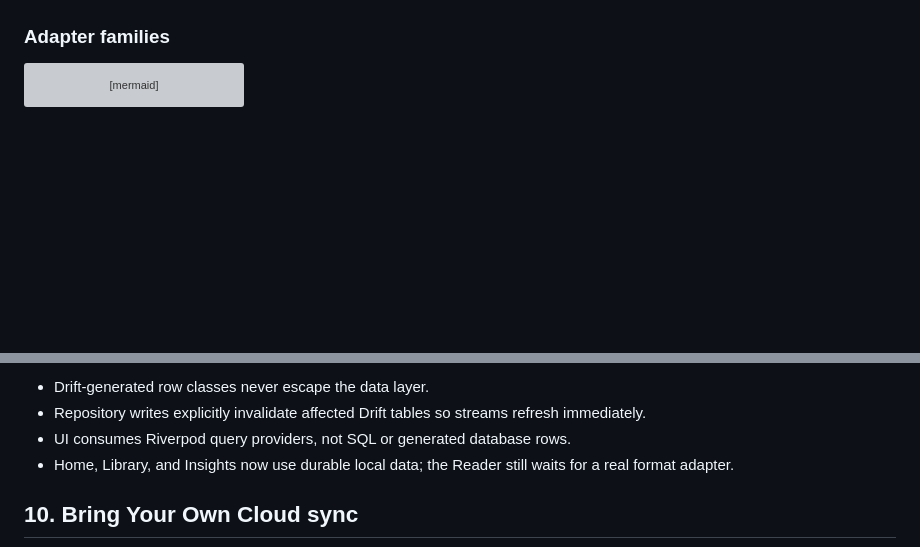
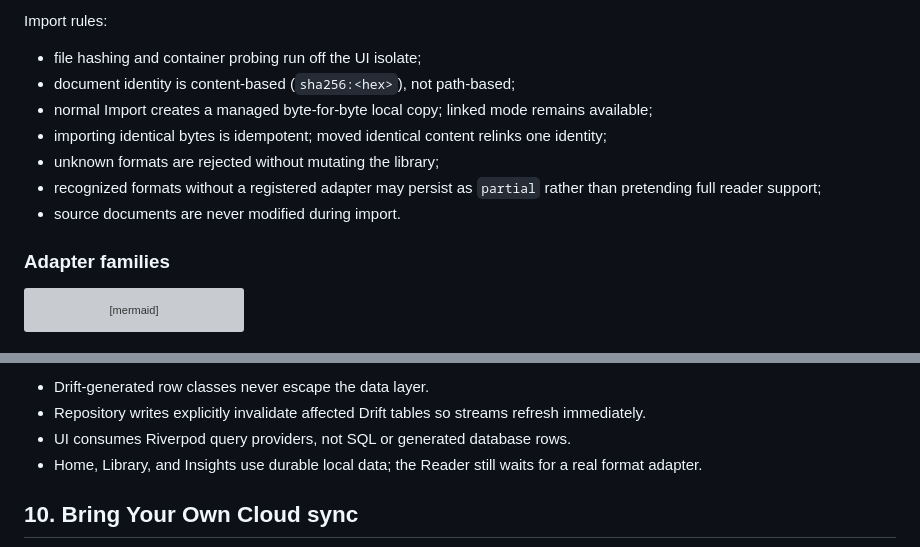
Before and after one commit to aaditya140103/kola, a Markdown page: docs/PROJECT_GRAPH.md, 2 parts joined by grey strips. Drawn GitHub-style; blank space fills up the shorter version; grey boxes are pictures that could not be loaded.

Commit message:
docs: graph document import pipeline

```diff
--- a/docs/PROJECT_GRAPH.md
+++ b/docs/PROJECT_GRAPH.md
@@ -77,3 +112,12 @@ flowchart LR
+Import rules:
+
+- file hashing and container probing run off the UI isolate;
+- document identity is content-based (`sha256:<hex>`), not path-based;
+- normal Import creates a managed byte-for-byte local copy; linked mode remains available;
+- importing identical bytes is idempotent; moved identical content relinks one identity;
+- unknown formats are rejected without mutating the library;
+- recognized formats without a registered adapter may persist as `partial` rather than pretending full reader support;
+- source documents are never modified during import.
 
 ### Adapter families
 
@@ -323,7 +367,7 @@ Rules:
 - Drift-generated row classes never escape the data layer.
 - Repository writes explicitly invalidate affected Drift tables so streams refresh immediately.
 - UI consumes Riverpod query providers, not SQL or generated database rows.
-- Home, Library, and Insights now use durable local data; the Reader still waits for a real format adapter.
+- Home, Library, and Insights use durable local data; the Reader still waits for a real format adapter.
 
 ## 10. Bring Your Own Cloud sync
 
```
Also changed, not shown: other parts of docs/PROJECT_GRAPH.md (+35 -0 lines).
